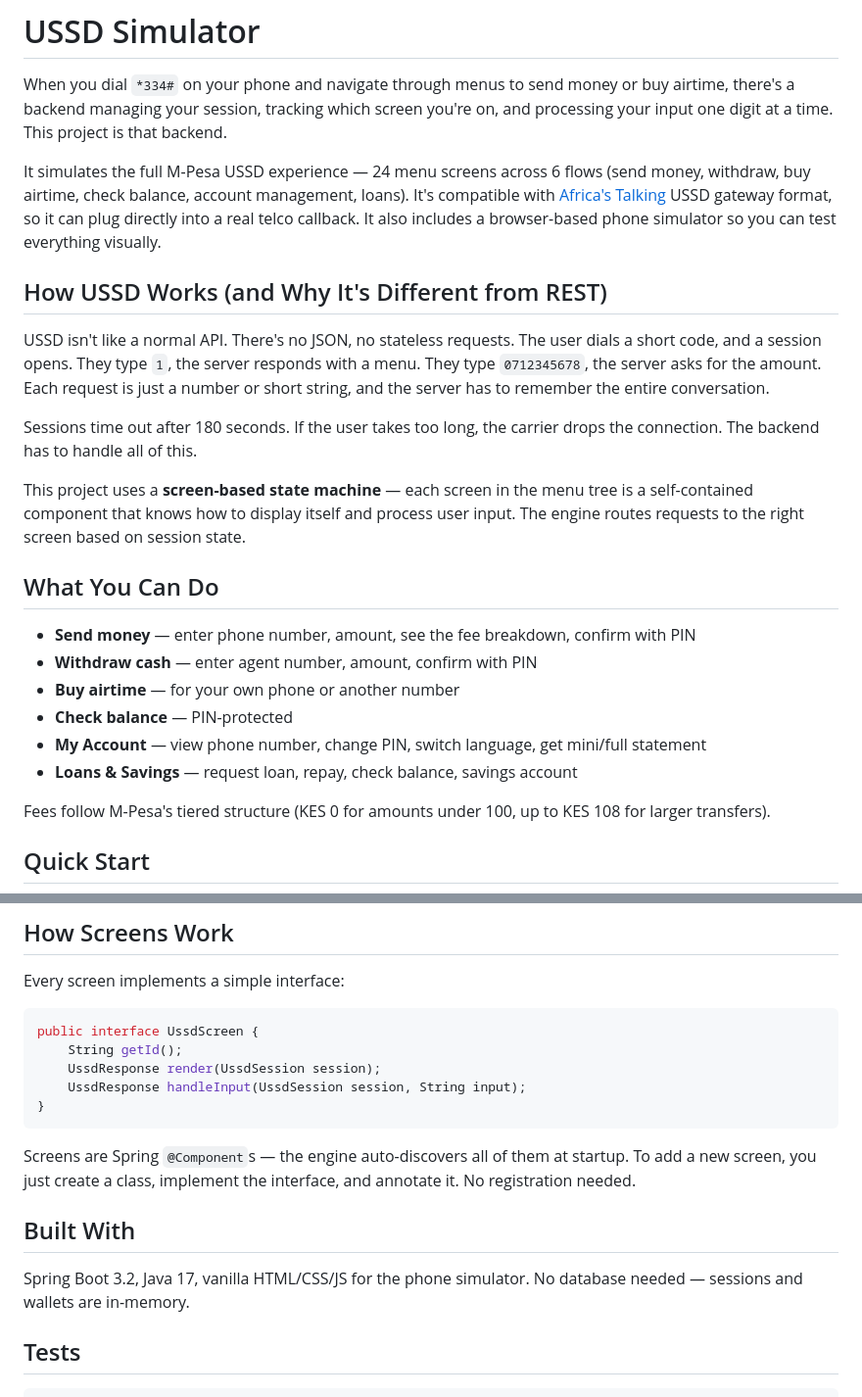
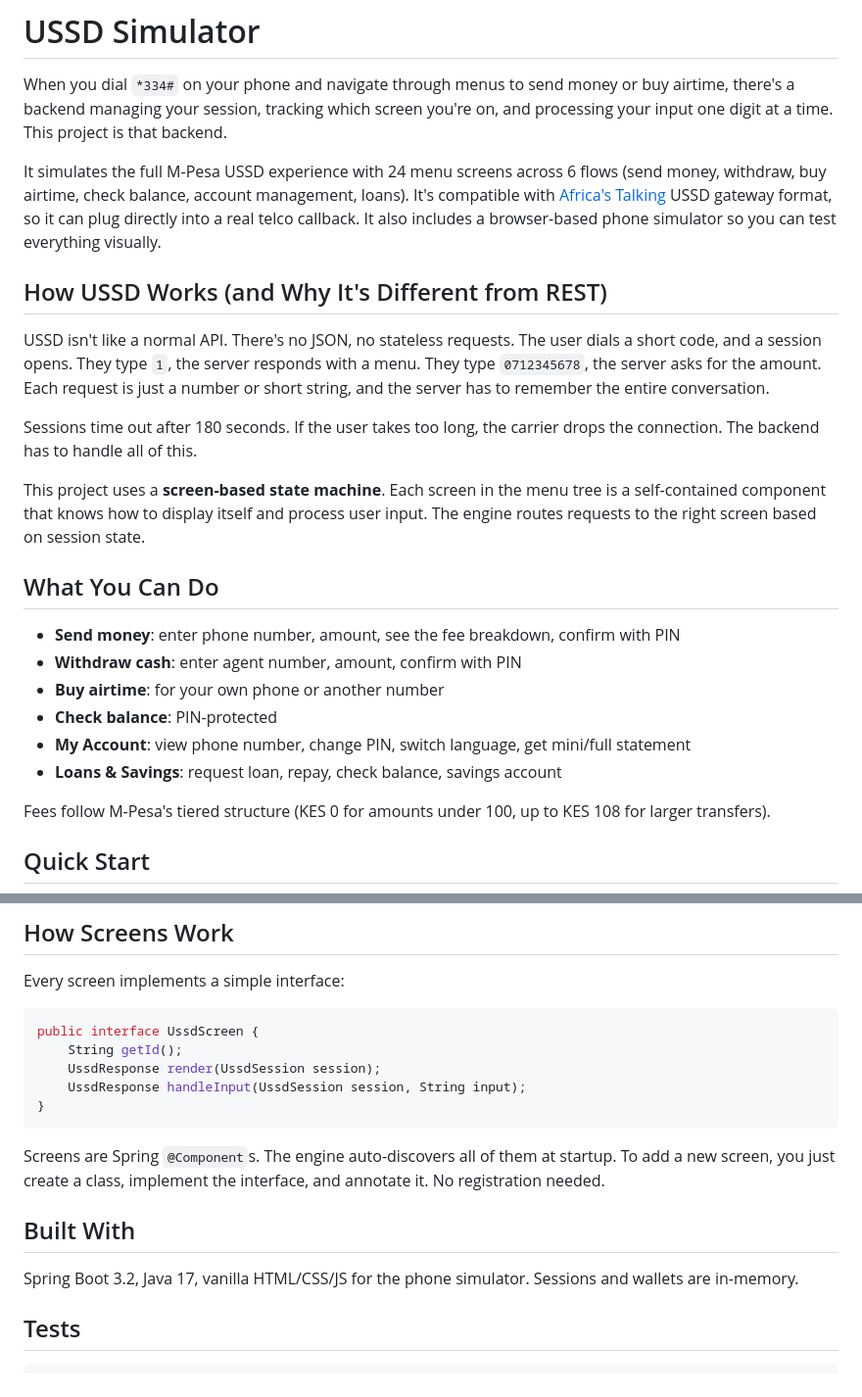
Before and after one commit to jeffgicharu/ussd-simulator, a Markdown page: README.md, 2 parts joined by grey strips. Shown at 98% size. GitHub-like rendering.

Commit message:
Clean up README formatting and sentence structure

````diff
--- a/README.md
+++ b/README.md
@@ -2,7 +2,7 @@
 
 When you dial `*334#` on your phone and navigate through menus to send money or buy airtime, there's a backend managing your session, tracking which screen you're on, and processing your input one digit at a time. This project is that backend.
 
-It simulates the full M-Pesa USSD experience — 24 menu screens across 6 flows (send money, withdraw, buy airtime, check balance, account management, loans). It's compatible with [Africa's Talking](https://africastalking.com/) USSD gateway format, so it can plug directly into a real telco callback. It also includes a browser-based phone simulator so you can test everything visually.
+It simulates the full M-Pesa USSD experience with 24 menu screens across 6 flows (send money, withdraw, buy airtime, check balance, account management, loans). It's compatible with [Africa's Talking](https://africastalking.com/) USSD gateway format, so it can plug directly into a real telco callback. It also includes a browser-based phone simulator so you can test everything visually.
 
 ## How USSD Works (and Why It's Different from REST)
 
@@ -10,16 +10,16 @@ USSD isn't like a normal API. There's no JSON, no stateless requests. The user d
 
 Sessions time out after 180 seconds. If the user takes too long, the carrier drops the connection. The backend has to handle all of this.
 
-This project uses a **screen-based state machine** — each screen in the menu tree is a self-contained component that knows how to display itself and process user input. The engine routes requests to the right screen based on session state.
+This project uses a **screen-based state machine**. Each screen in the menu tree is a self-contained component that knows how to display itself and process user input. The engine routes requests to the right screen based on session state.
 
 ## What You Can Do
 
-- **Send money** — enter phone number, amount, see the fee breakdown, confirm with PIN
-- **Withdraw cash** — enter agent number, amount, confirm with PIN
-- **Buy airtime** — for your own phone or another number
-- **Check balance** — PIN-protected
-- **My Account** — view phone number, change PIN, switch language, get mini/full statement
-- **Loans & Savings** — request loan, repay, check balance, savings account
+- **Send money**: enter phone number, amount, see the fee breakdown, confirm with PIN
+- **Withdraw cash**: enter agent number, amount, confirm with PIN
+- **Buy airtime**: for your own phone or another number
+- **Check balance**: PIN-protected
+- **My Account**: view phone number, change PIN, switch language, get mini/full statement
+- **Loans & Savings**: request loan, repay, check balance, savings account
 
 Fees follow M-Pesa's tiered structure (KES 0 for amounts under 100, up to KES 108 for larger transfers).
 
@@ -84,11 +84,11 @@ public interface UssdScreen {
 }
 ```
 
-Screens are Spring `@Component`s — the engine auto-discovers all of them at startup. To add a new screen, you just create a class, implement the interface, and annotate it. No registration needed.
+Screens are Spring `@Component`s. The engine auto-discovers all of them at startup. To add a new screen, you just create a class, implement the interface, and annotate it. No registration needed.
 
 ## Built With
 
-Spring Boot 3.2, Java 17, vanilla HTML/CSS/JS for the phone simulator. No database needed — sessions and wallets are in-memory.
+Spring Boot 3.2, Java 17, vanilla HTML/CSS/JS for the phone simulator. Sessions and wallets are in-memory.
 
 ## Tests
 
````
Also changed, not shown: other parts of README.md (+1 -1 lines).
